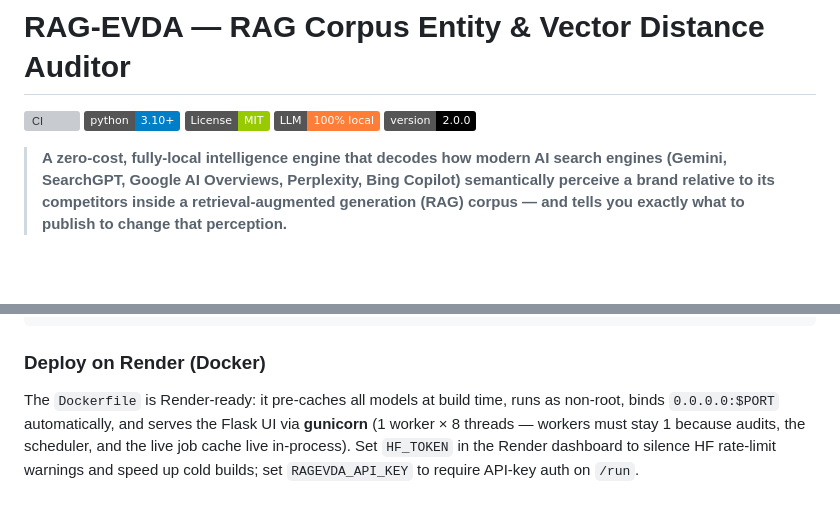
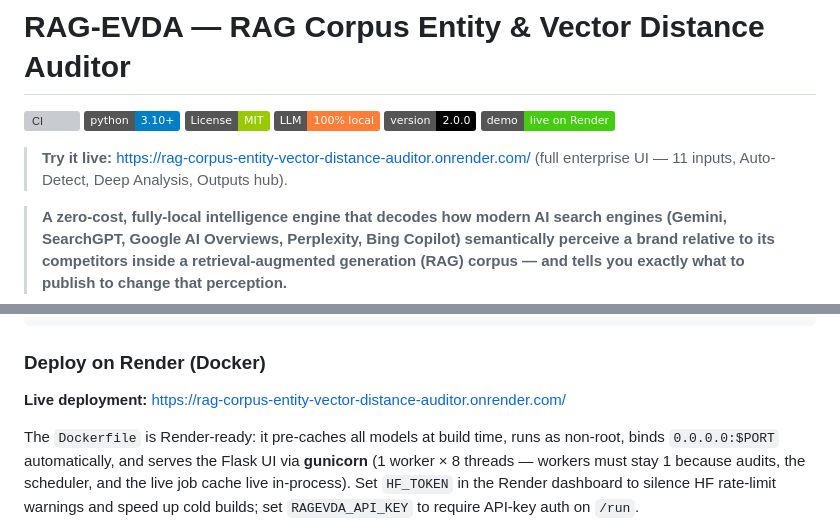
Before and after one commit to dipakjad1993/RAG-Corpus-Entity-Vector-Distance-Auditor, a Markdown page: README.md, 2 parts joined by grey strips. GitHub-like rendering; badges without logos; blank space fills up the shorter version; grey boxes are pictures that could not be loaded.

Commit message:
docs: add live Render demo URL to README
Live tool: https://rag-corpus-entity-vector-distance-auditor.onrender.com/ (badge + header link + Render deploy section).

````diff
--- a/README.md
+++ b/README.md
@@ -5,6 +5,10 @@
 ![License: MIT](https://img.shields.io/badge/License-MIT-green)
 ![Local-only](https://img.shields.io/badge/LLM-100%25%20local-orange)
 ![Version](https://img.shields.io/badge/version-2.0.0-black)
+[![Live demo](https://img.shields.io/badge/demo-live%20on%20Render-brightgreen)](https://rag-corpus-entity-vector-distance-auditor.onrender.com/)
+
+> **Try it live:** https://rag-corpus-entity-vector-distance-auditor.onrender.com/
+> (full enterprise UI — 11 inputs, Auto-Detect, Deep Analysis, Outputs hub).
 
 > **A zero-cost, fully-local intelligence engine that decodes how modern AI search
 > engines (Gemini, SearchGPT, Google AI Overviews, Perplexity, Bing Copilot)
@@ -443,6 +447,8 @@ uvicorn ragevda.api:app --host 127.0.0.1 --port 9000
 ```
 
 ### Deploy on Render (Docker)
+
+**Live deployment:** https://rag-corpus-entity-vector-distance-auditor.onrender.com/
 
 The `Dockerfile` is Render-ready: it pre-caches all models at build time,
 runs as non-root, binds `0.0.0.0:$PORT` automatically, and serves the Flask UI
````
